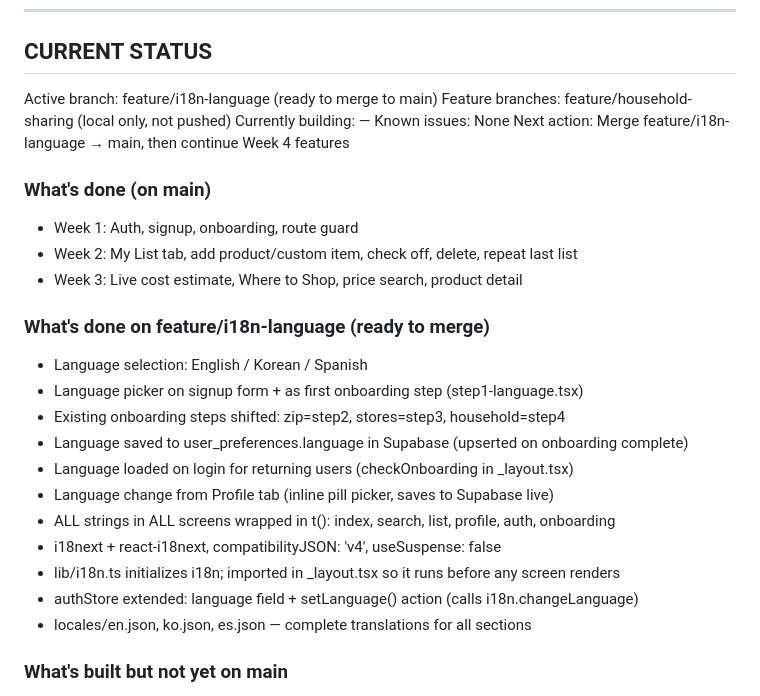
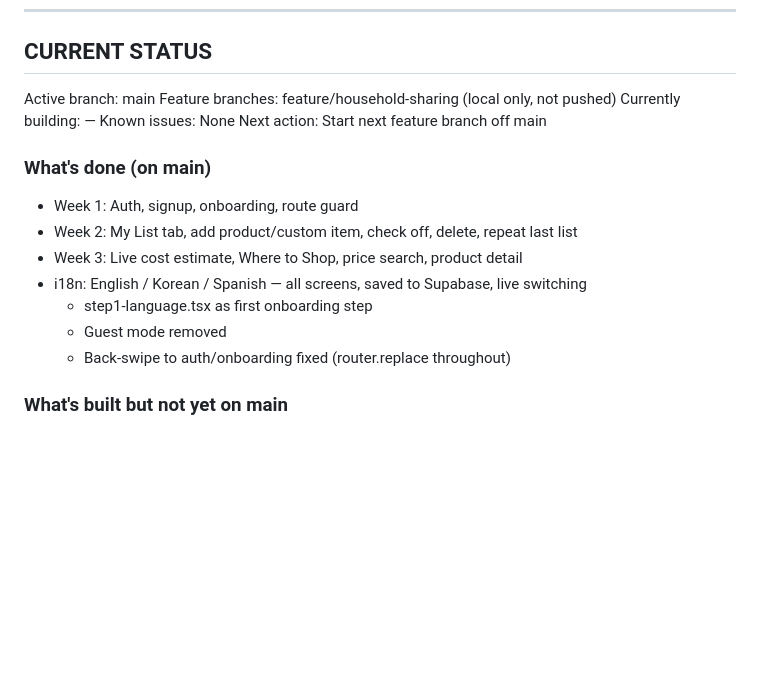
Before and after one commit to kishore1521/grocery-fetch-new, a Markdown page: CLAUDE.md, the part around the change. GitHub-like rendering; blank space fills up the shorter version.

Commit message:
chore: update CLAUDE.md — i18n merged to main
Co-Authored-By: Claude Sonnet 4.6 <noreply@anthropic.com>

```diff
--- a/CLAUDE.md
+++ b/CLAUDE.md
@@ -830,29 +830,20 @@ feature/receipts               ← future
 
 ## CURRENT STATUS
 
-Active branch: feature/i18n-language (ready to merge to main)
+Active branch: main
 Feature branches: feature/household-sharing (local only, not pushed)
 Currently building: —
 Known issues: None
-Next action: Merge feature/i18n-language → main, then continue Week 4 features
+Next action: Start next feature branch off main
 
 ### What's done (on main)
 - Week 1: Auth, signup, onboarding, route guard
 - Week 2: My List tab, add product/custom item, check off, delete, repeat last list
 - Week 3: Live cost estimate, Where to Shop, price search, product detail
-
-### What's done on feature/i18n-language (ready to merge)
-- Language selection: English / Korean / Spanish
-- Language picker on signup form + as first onboarding step (step1-language.tsx)
-- Existing onboarding steps shifted: zip=step2, stores=step3, household=step4
-- Language saved to user_preferences.language in Supabase (upserted on onboarding complete)
-- Language loaded on login for returning users (checkOnboarding in _layout.tsx)
-- Language change from Profile tab (inline pill picker, saves to Supabase live)
-- ALL strings in ALL screens wrapped in t(): index, search, list, profile, auth, onboarding
-- i18next + react-i18next, compatibilityJSON: 'v4', useSuspense: false
-- lib/i18n.ts initializes i18n; imported in _layout.tsx so it runs before any screen renders
-- authStore extended: language field + setLanguage() action (calls i18n.changeLanguage)
-- locales/en.json, ko.json, es.json — complete translations for all sections
+- i18n: English / Korean / Spanish — all screens, saved to Supabase, live switching
+  - step1-language.tsx as first onboarding step
+  - Guest mode removed
+  - Back-swipe to auth/onboarding fixed (router.replace throughout)
 
 ### What's built but not yet on main
 - Week 4 partial: Profile tab, household sharing with invite codes, Realtime sync
```
